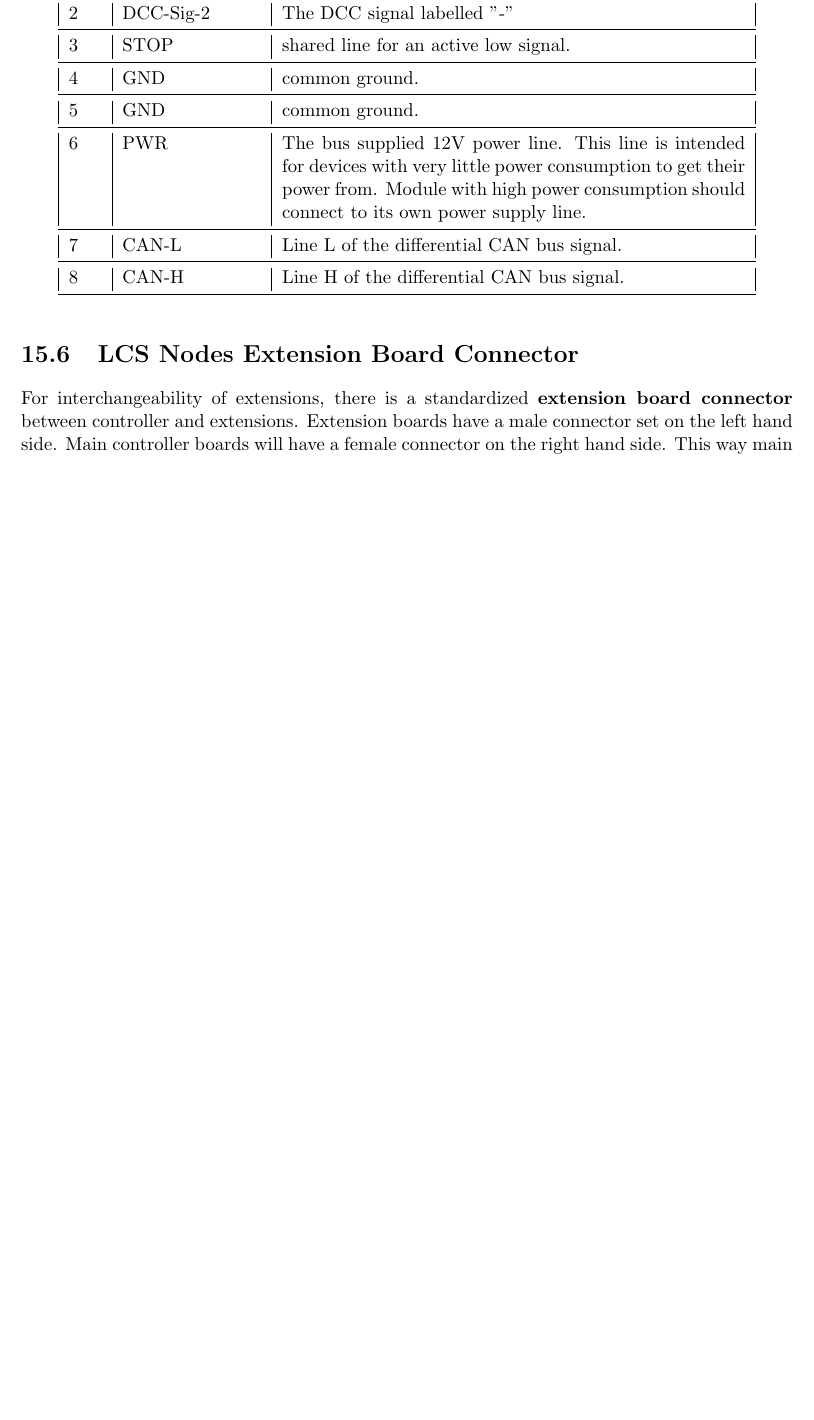
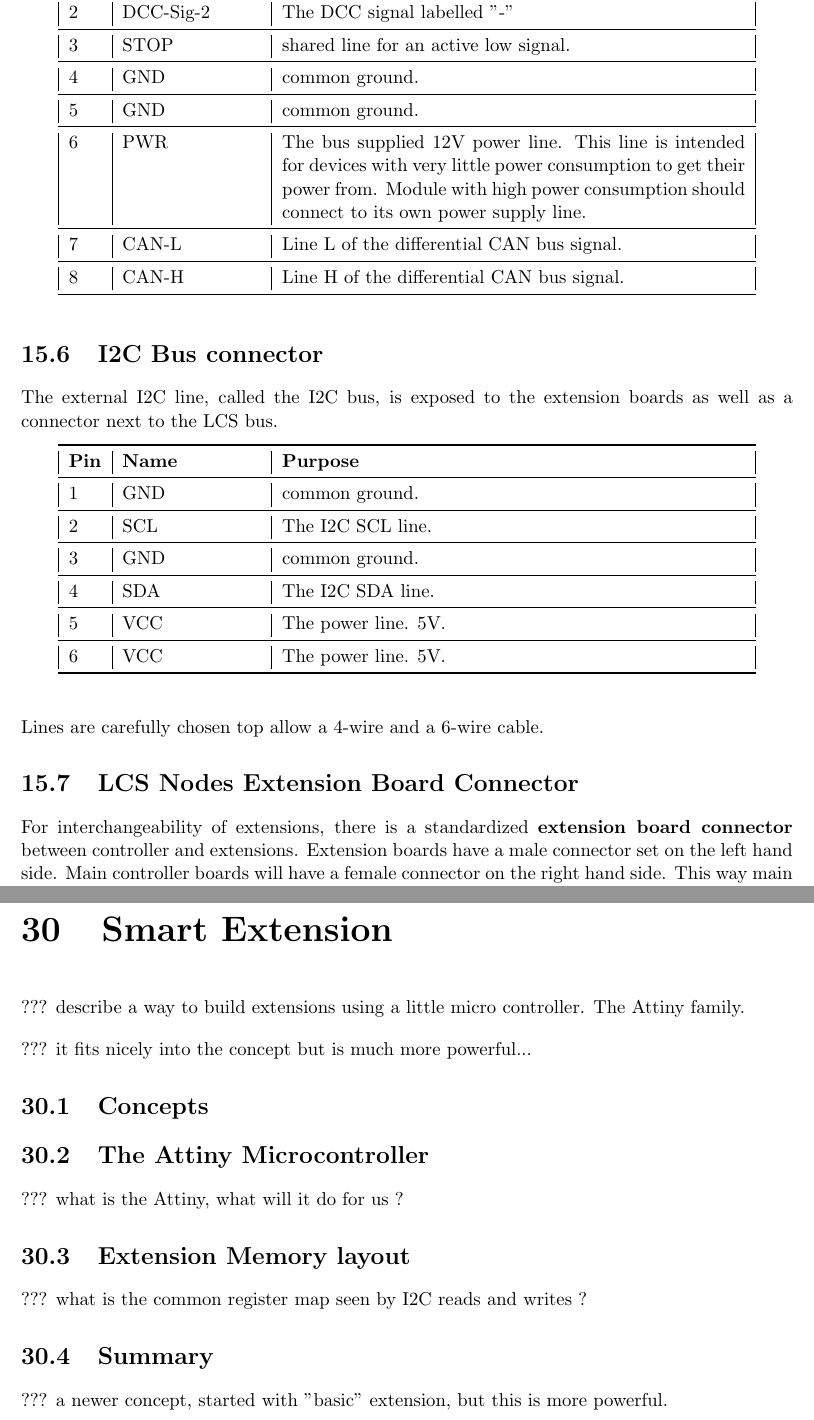
Before and after one commit to HFF-Git/LcsNodes-Book, a LaTeX thesis (LcsNodes-Book.tex, which reads chapters/chapter-lcs-concepts-hardware-extension-module-design.tex, chapters/chapter-lcs-concepts-hardware-main-module-design.tex): part of page 117 of 244 before the commit and two parts of pages 117 and 211 of 244 after it, the two joined at a grey line, cut so that both start at the same text, the shorter picture padded with empty space. Compiled offline with pdfLaTeX.

Commit message:
Added notes for smart extension concept

```diff
--- a/chapters/chapter-lcs-concepts-hardware-extension-module-design.tex
+++ b/chapters/chapter-lcs-concepts-hardware-extension-module-design.tex
@@ -153,3 +152,25 @@ The structure on each extension board is from the extension library perspective
 \section{Summary}
 
 LCS nodes consist of a main controller board and extension boards. That concept can be found throughout all what is presented in this book. This chapter gave an insight how many different extension boards are connected and managed. We are now read to look at actual extension board implementations in the chapters to come.
+
+
+\chapter{Smart Extension}
+
+??? describe a way to build extensions using a little micro controller. The Attiny family.
+
+??? it fits nicely into the concept but is much more powerful...
+
+\section{Concepts}
+
+\section{The Attiny Microcontroller}
+
+??? what is the Attiny, what will it do for us ?
+
+\section{Extension Memory layout}
+
+??? what is the common register map seen by I2C reads and writes ?
+
+
+\section{Summary}
+
+??? a newer concept, started with "basic" extension, but this is more powerful.
--- a/chapters/chapter-lcs-concepts-hardware-main-module-design.tex
+++ b/chapters/chapter-lcs-concepts-hardware-main-module-design.tex
@@ -119,6 +123,42 @@ Every hardware module needs the LCS bus interface to connect to the bus. Some mo
     \midrule
     8 & CAN-H &  Line H of the differential CAN bus signal. \\
 \end{longtable}
+
+\section{I2C Bus connector}
+
+The external I2C line, called the I2C bus, is exposed to the extension boards as well as a connector next to the LCS bus.
+
+\begin{longtable}{@{}|l|l|p{0.6\linewidth}|@{}}
+    %\caption{I2C Bus Connector Pins}
+    \toprule
+    \textbf{Pin} & \textbf{Name} & \textbf{Purpose} \\
+    \midrule
+    \endfirsthead
+    \toprule
+    \textbf{Pin} & \textbf{Name} & \textbf{Purpose} \\
+    \midrule
+    \endhead
+    \midrule
+    \multicolumn{2}{r}{\textit{Continued on next page}} \\
+    \midrule
+    \endfoot
+    \bottomrule
+    \endlastfoot
+    1 & GND & common ground. \\
+    \midrule
+    2 & SCL & The I2C SCL line. \\
+    \midrule
+    3 & GND & common ground. \\
+    \midrule
+    4 & SDA & The I2C SDA line. \\
+    \midrule
+    5 & VCC & The power line. 5V. \\
+    \midrule
+    6 & VCC & The power line. 5V. \\
+\end{longtable}
+
+Lines are carefully chosen top allow a 4-wire and a 6-wire cable.
+
 
 \section{LCS Nodes Extension Board Connector}
 
```
Also changed, not shown: appendices/appendix-nodes-and-easyeda.tex (+58 -2 lines), chapters/chapter-lcs-cab-handheld-introduction.tex (+1 -1 lines), chapters/chapter-lcs-runtime-lib-example.tex (+4 -0 lines), chapters/chapter-lcs-runtime-lib.tex (+6 -2 lines), figures/LCS-FP-MAIN-10X12-B.02.10.pdf (added), chapters/chapter-lcs-concepts-hardware-extension-module-design.tex (7 more changed lines), chapters/chapter-lcs-concepts-hardware-main-module-design.tex (6 more changed lines).
